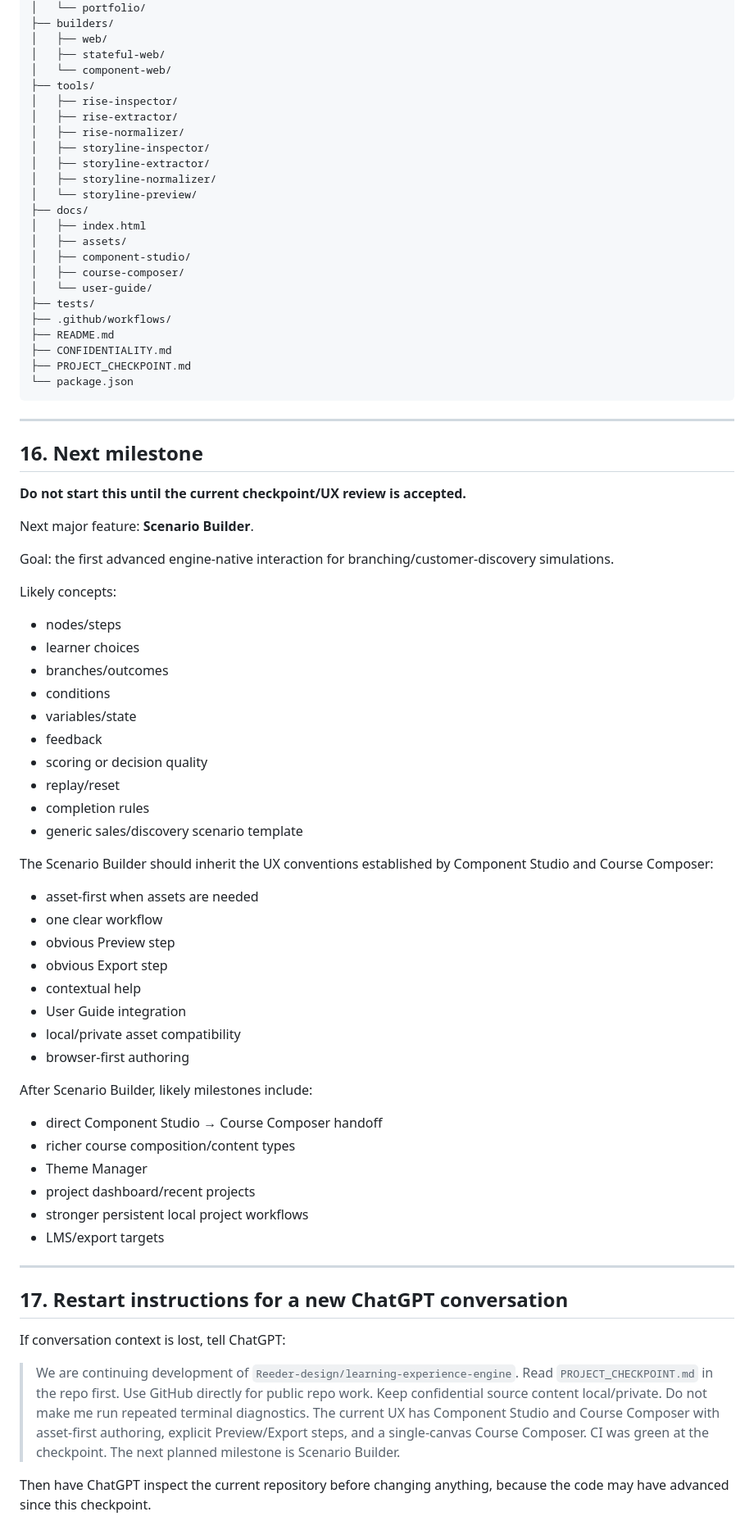
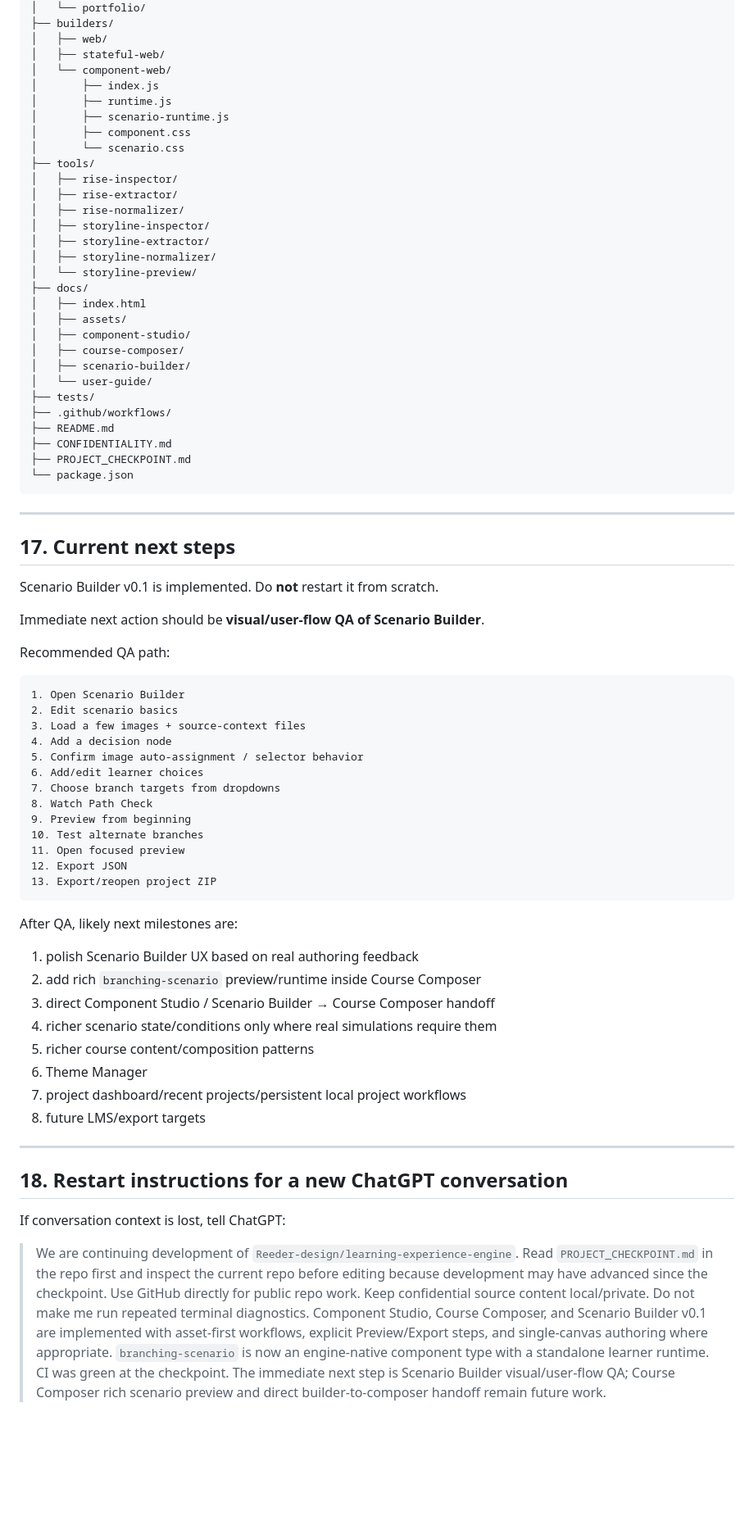
Before and after one commit to Reeder-design/learning-experience-engine, a Markdown page: PROJECT_CHECKPOINT.md, the part around one of its changes. Shown at 82% size. Rendered like a GitHub page; blank space fills up the shorter version.

Commit message:
Advance project checkpoint through Scenario Builder v0.1

````diff
--- a/PROJECT_CHECKPOINT.md
+++ b/PROJECT_CHECKPOINT.md
@@ -628,6 +728,11 @@ learning-experience-engine/
 │   ├── web/
 │   ├── stateful-web/
 │   └── component-web/
+│       ├── index.js
+│       ├── runtime.js
+│       ├── scenario-runtime.js
+│       ├── component.css
+│       └── scenario.css
 ├── tools/
 │   ├── rise-inspector/
 │   ├── rise-extractor/
@@ -641,6 +746,7 @@ learning-experience-engine/
 │   ├── assets/
 │   ├── component-studio/
 │   ├── course-composer/
+│   ├── scenario-builder/
 │   └── user-guide/
 ├── tests/
 ├── .github/workflows/
@@ -652,50 +758,45 @@ learning-experience-engine/
 
 ---
 
-## 16. Next milestone
+## 17. Current next steps
 
-**Do not start this until the current checkpoint/UX review is accepted.**
+Scenario Builder v0.1 is implemented. Do **not** restart it from scratch.
 
-Next major feature: **Scenario Builder**.
+Immediate next action should be **visual/user-flow QA of Scenario Builder**.
 
-Goal: the first advanced engine-native interaction for branching/customer-discovery simulations.
+Recommended QA path:
 
-Likely concepts:
-- nodes/steps
-- learner choices
-- branches/outcomes
-- conditions
-- variables/state
-- feedback
-- scoring or decision quality
-- replay/reset
-- completion rules
-- generic sales/discovery scenario template
+```text
+1. Open Scenario Builder
+2. Edit scenario basics
+3. Load a few images + source-context files
+4. Add a decision node
+5. Confirm image auto-assignment / selector behavior
+6. Add/edit learner choices
+7. Choose branch targets from dropdowns
+8. Watch Path Check
+9. Preview from beginning
+10. Test alternate branches
+11. Open focused preview
+12. Export JSON
+13. Export/reopen project ZIP
+```
 
-The Scenario Builder should inherit the UX conventions established by Component Studio and Course Composer:
-- asset-first when assets are needed
-- one clear workflow
-- obvious Preview step
-- obvious Export step
-- contextual help
-- User Guide integration
-- local/private asset compatibility
-- browser-first authoring
+After QA, likely next milestones are:
 
-After Scenario Builder, likely milestones include:
-- direct Component Studio → Course Composer handoff
-- richer course composition/content types
-- Theme Manager
-- project dashboard/recent projects
-- stronger persistent local project workflows
-- LMS/export targets
+1. polish Scenario Builder UX based on real authoring feedback
+2. add rich `branching-scenario` preview/runtime inside Course Composer
+3. direct Component Studio / Scenario Builder → Course Composer handoff
+4. richer scenario state/conditions only where real simulations require them
+5. richer course content/composition patterns
+6. Theme Manager
+7. project dashboard/recent projects/persistent local project workflows
+8. future LMS/export targets
 
 ---
 
-## 17. Restart instructions for a new ChatGPT conversation
+## 18. Restart instructions for a new ChatGPT conversation
 
 If conversation context is lost, tell ChatGPT:
 
-> We are continuing development of `Reeder-design/learning-experience-engine`. Read `PROJECT_CHECKPOINT.md` in the repo first. Use GitHub directly for public repo work. Keep confidential source content local/private. Do not make me run repeated terminal diagnostics. The current UX has Component Studio and Course Composer with asset-first authoring, explicit Preview/Export steps, and a single-canvas Course Composer. CI was green at the checkpoint. The next planned milestone is Scenario Builder.
-
-Then have ChatGPT inspect the current repository before changing anything, because the code may have advanced since this checkpoint.
+> We are continuing development of `Reeder-design/learning-experience-engine`. Read `PROJECT_CHECKPOINT.md` in the repo first and inspect the current repo before editing because development may have advanced since the checkpoint. Use GitHub directly for public repo work. Keep confidential source content local/private. Do not make me run repeated terminal diagnostics. Component Studio, Course Composer, and Scenario Builder v0.1 are implemented with asset-first workflows, explicit Preview/Export steps, and single-canvas authoring where appropriate. `branching-scenario` is now an engine-native component type with a standalone learner runtime. CI was green at the checkpoint. The immediate next step is Scenario Builder visual/user-flow QA; Course Composer rich scenario preview and direct builder-to-composer handoff remain future work.
````
Also changed, not shown: other parts of PROJECT_CHECKPOINT.md (+263 -163 lines).
